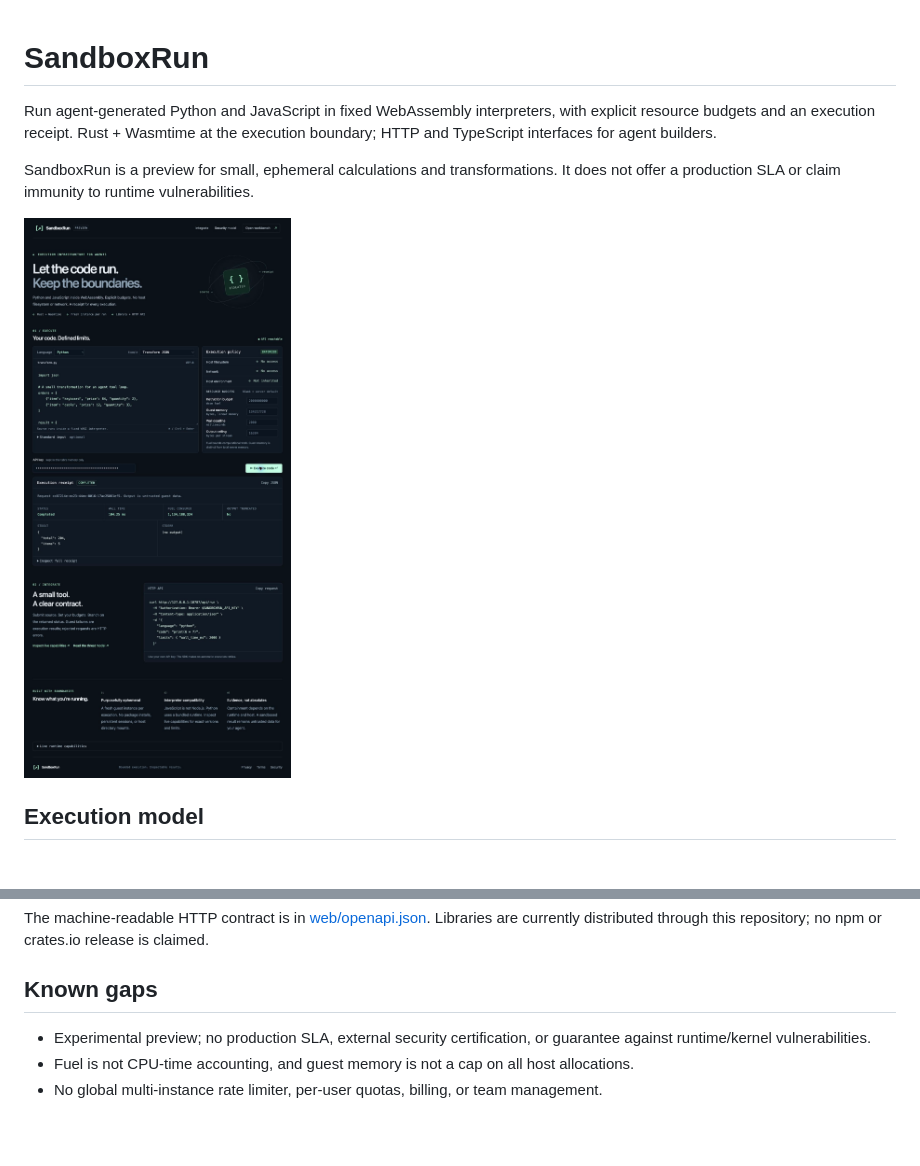
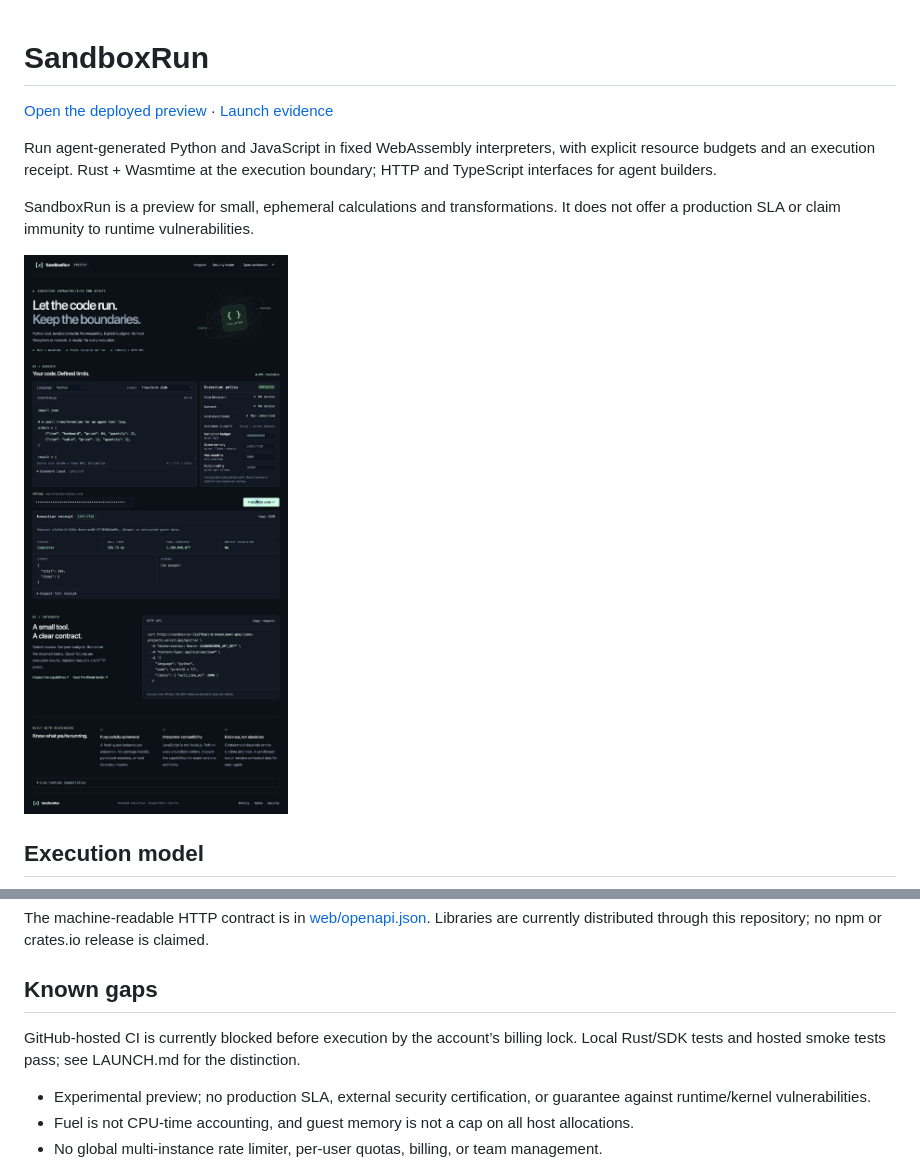
Before and after one commit to SayedZahur786/SandboxRun, a Markdown page: README.md, 2 parts joined by grey strips. Rendered like a GitHub page; pictures changed too: docs/screenshots/workbench.jpg; blank space fills up the shorter version.

Commit message:
launch: record hosted smoke, benchmarks and release checklist

```diff
--- a/README.md
+++ b/README.md
@@ -1,4 +1,6 @@
 # SandboxRun
+
+[Open the deployed preview](https://sandboxrun-l1y3f6npl-braveeminent-gmailcoms-projects.vercel.app) · [Launch evidence](LAUNCH.md)
 
 Run agent-generated Python and JavaScript in fixed WebAssembly interpreters, with explicit resource budgets and an execution receipt. Rust + Wasmtime at the execution boundary; HTTP and TypeScript interfaces for agent builders.
 
@@ -167,6 +169,8 @@ The machine-readable HTTP contract is in [web/openapi.json](web/openapi.json). L
 
 ## Known gaps
 
+GitHub-hosted CI is currently blocked before execution by the account’s billing lock. Local Rust/SDK tests and hosted smoke tests pass; see LAUNCH.md for the distinction.
+
 - Experimental preview; no production SLA, external security certification, or guarantee against runtime/kernel vulnerabilities.
 - Fuel is not CPU-time accounting, and guest memory is not a cap on all host allocations.
 - No global multi-instance rate limiter, per-user quotas, billing, or team management.
```
Also changed, not shown: LAUNCH.md (added, +52 -0 lines), docs/screenshots/mobile.jpg, 4 other files.
